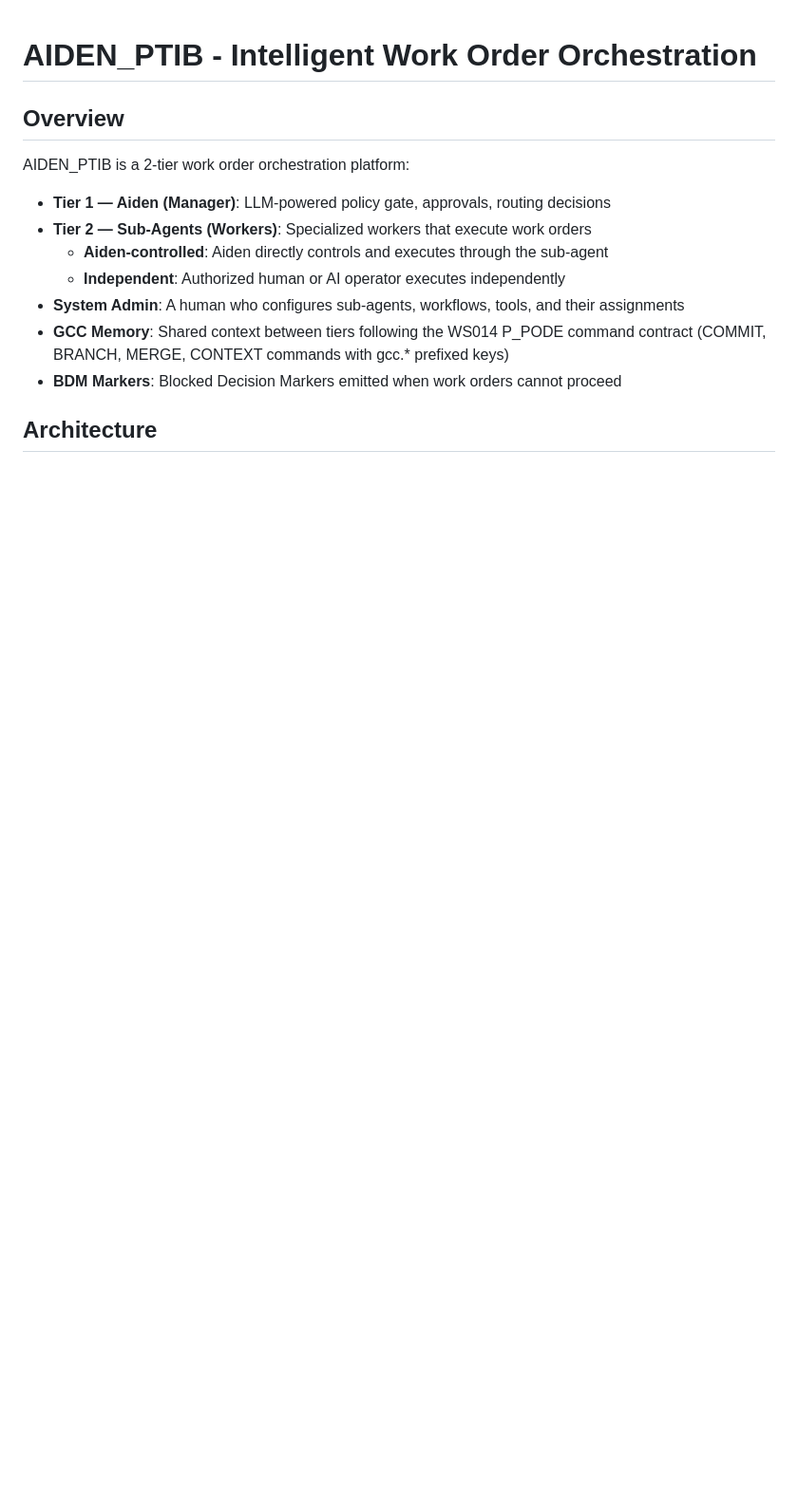
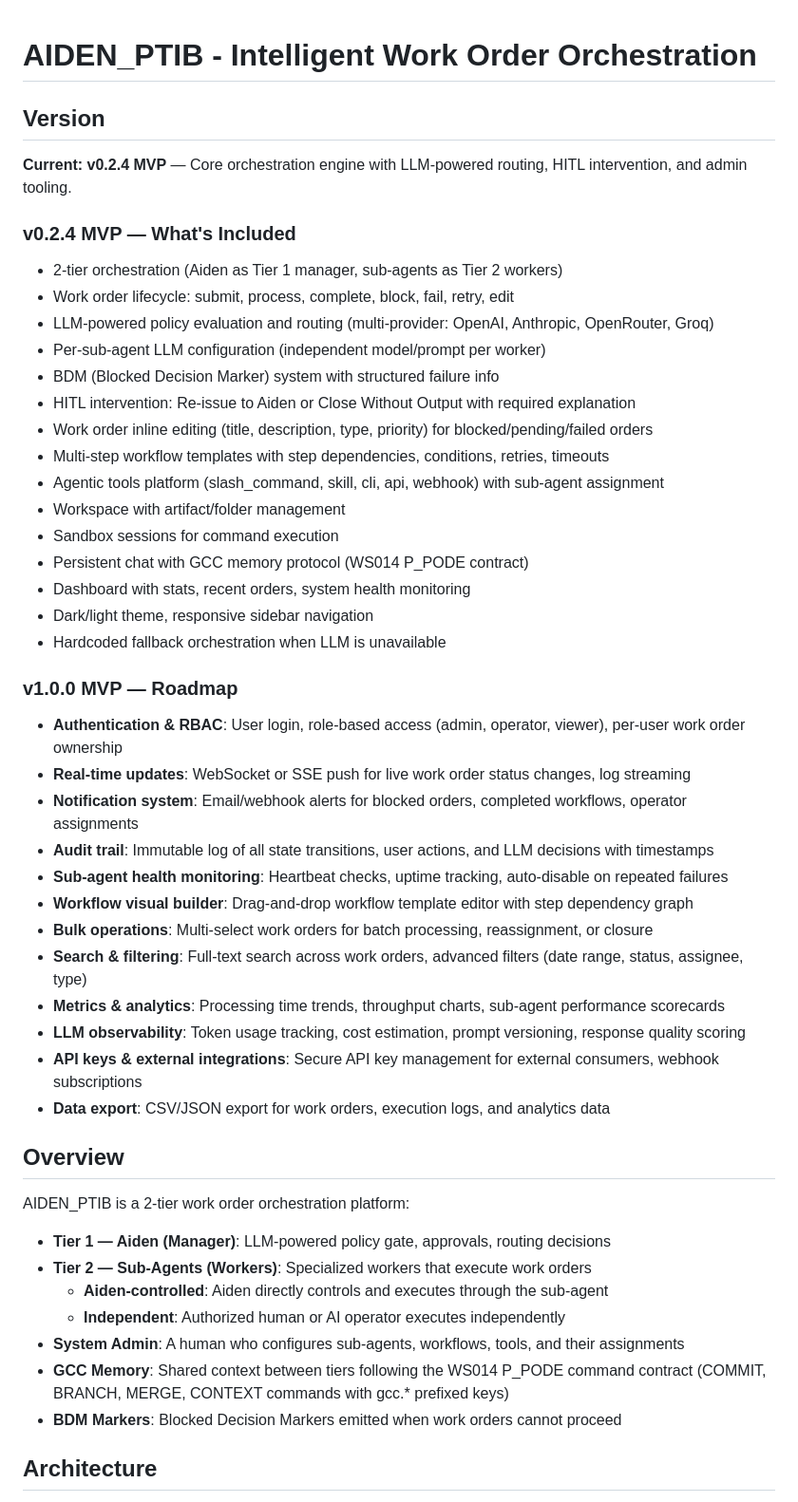
Before and after one commit to purpleicecube/AidenIWO2, a Markdown page: replit.md, the part around the change. Shown at 95% size. Rendered like a GitHub page; blank space fills up the shorter version.

Commit message:
Update project documentation to reflect current version and future roadmap
Update replit.md to label the current platform as v0.2.4 MVP and outline a roadmap for v1.0.0 features.

Replit-Commit-Author: Agent
Replit-Commit-Session-Id: 19210fc7-cadb-4beb-9c2c-0cdfc6481399
Replit-Commit-Checkpoint-Type: full_checkpoint
Replit-Commit-Event-Id: 7d1bbea7-095b-4198-8a3a-204c238bb8c5
Replit-Commit-Screenshot-Url: https://storage.googleapis.com/screenshot-production-us-central1/3d96f678-17d3-4f8d-a9f4-1eccd4da2a8c/19210fc7-cadb-4beb-9c2c-0cdfc6481399/tgOyHZU
Replit-Helium-Checkpoint-Created: true

```diff
--- a/replit.md
+++ b/replit.md
@@ -1,4 +1,38 @@
 # AIDEN_PTIB - Intelligent Work Order Orchestration
+
+## Version
+**Current: v0.2.4 MVP** — Core orchestration engine with LLM-powered routing, HITL intervention, and admin tooling.
+
+### v0.2.4 MVP — What's Included
+- 2-tier orchestration (Aiden as Tier 1 manager, sub-agents as Tier 2 workers)
+- Work order lifecycle: submit, process, complete, block, fail, retry, edit
+- LLM-powered policy evaluation and routing (multi-provider: OpenAI, Anthropic, OpenRouter, Groq)
+- Per-sub-agent LLM configuration (independent model/prompt per worker)
+- BDM (Blocked Decision Marker) system with structured failure info
+- HITL intervention: Re-issue to Aiden or Close Without Output with required explanation
+- Work order inline editing (title, description, type, priority) for blocked/pending/failed orders
+- Multi-step workflow templates with step dependencies, conditions, retries, timeouts
+- Agentic tools platform (slash_command, skill, cli, api, webhook) with sub-agent assignment
+- Workspace with artifact/folder management
+- Sandbox sessions for command execution
+- Persistent chat with GCC memory protocol (WS014 P_PODE contract)
+- Dashboard with stats, recent orders, system health monitoring
+- Dark/light theme, responsive sidebar navigation
+- Hardcoded fallback orchestration when LLM is unavailable
+
+### v1.0.0 MVP — Roadmap
+- **Authentication & RBAC**: User login, role-based access (admin, operator, viewer), per-user work order ownership
+- **Real-time updates**: WebSocket or SSE push for live work order status changes, log streaming
+- **Notification system**: Email/webhook alerts for blocked orders, completed workflows, operator assignments
+- **Audit trail**: Immutable log of all state transitions, user actions, and LLM decisions with timestamps
+- **Sub-agent health monitoring**: Heartbeat checks, uptime tracking, auto-disable on repeated failures
+- **Workflow visual builder**: Drag-and-drop workflow template editor with step dependency graph
+- **Bulk operations**: Multi-select work orders for batch processing, reassignment, or closure
+- **Search & filtering**: Full-text search across work orders, advanced filters (date range, status, assignee, type)
+- **Metrics & analytics**: Processing time trends, throughput charts, sub-agent performance scorecards
+- **LLM observability**: Token usage tracking, cost estimation, prompt versioning, response quality scoring
+- **API keys & external integrations**: Secure API key management for external consumers, webhook subscriptions
+- **Data export**: CSV/JSON export for work orders, execution logs, and analytics data
 
 ## Overview
 AIDEN_PTIB is a 2-tier work order orchestration platform:
```
